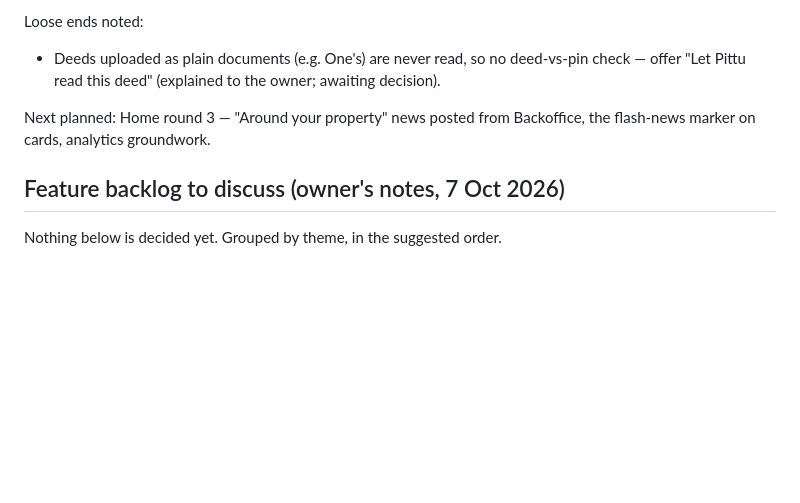
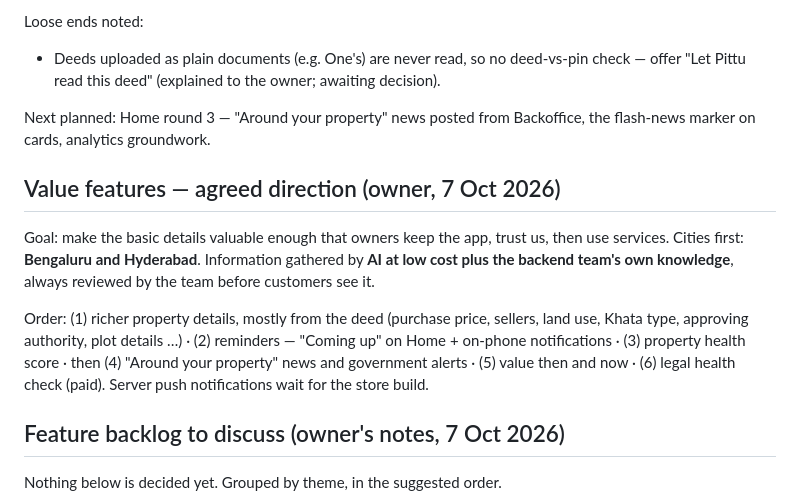
Before and after one commit to AsettuRaghu/propittu, a Markdown page: docs/PENDING.md, the part around the change. Rendered like a GitHub page; blank space fills up the shorter version.

Commit message:
Pending: value features direction agreed (Bengaluru and Hyderabad first)
Co-Authored-By: Claude Opus 5.5 <noreply@anthropic.com>

```diff
--- a/docs/PENDING.md
+++ b/docs/PENDING.md
@@ -30,6 +30,18 @@ Loose ends noted:
 - Deeds uploaded as plain documents (e.g. One's) are never read, so no deed-vs-pin check — offer "Let Pittu read this deed" (explained to the owner; awaiting decision).
 
 Next planned: Home round 3 — "Around your property" news posted from Backoffice, the flash-news marker on cards, analytics groundwork.
+
+## Value features — agreed direction (owner, 7 Oct 2026)
+
+Goal: make the basic details valuable enough that owners keep the app, trust us, then use services.
+Cities first: **Bengaluru and Hyderabad**. Information gathered by **AI at low cost plus the
+backend team's own knowledge**, always reviewed by the team before customers see it.
+
+Order: (1) richer property details, mostly from the deed (purchase price, sellers, land use, Khata
+type, approving authority, plot details …) · (2) reminders — "Coming up" on Home + on-phone
+notifications · (3) property health score · then (4) "Around your property" news and government
+alerts · (5) value then and now · (6) legal health check (paid). Server push notifications wait
+for the store build.
 
 ## Feature backlog to discuss (owner's notes, 7 Oct 2026)
 
```
